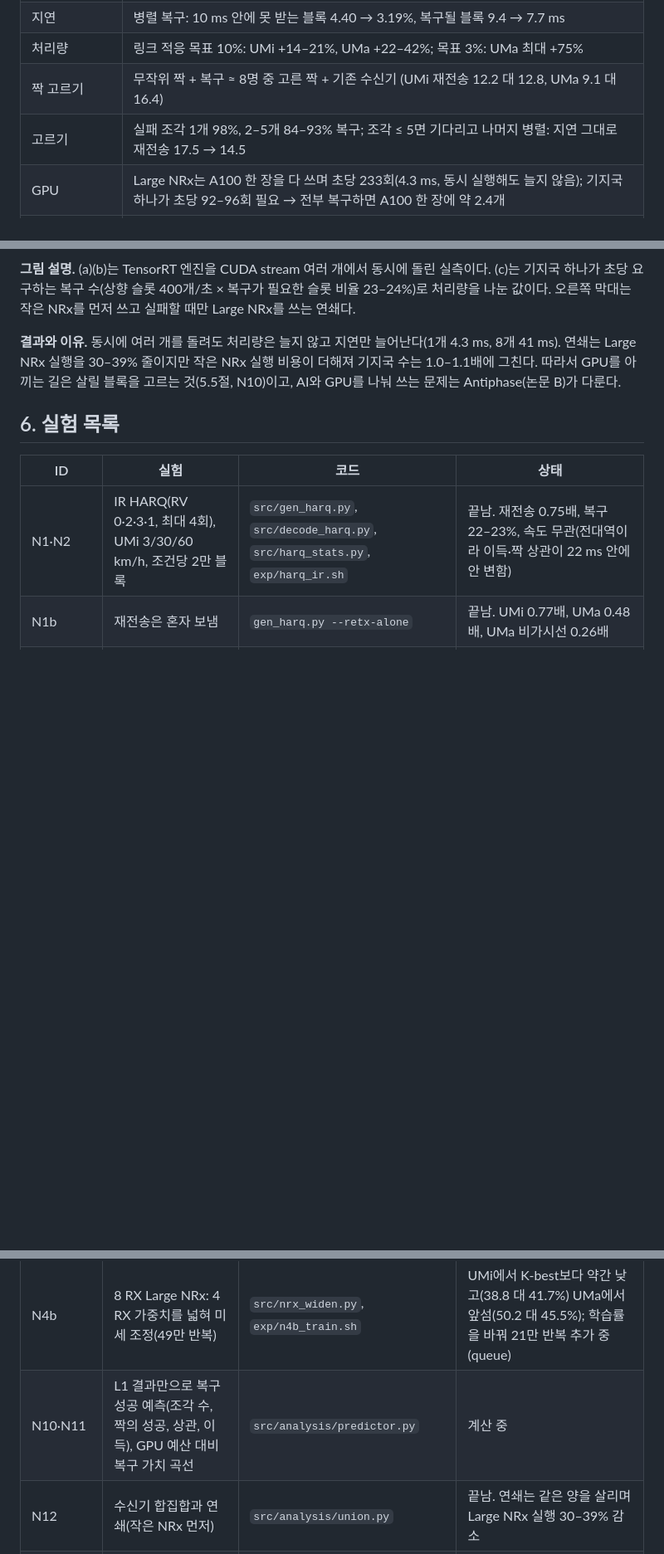
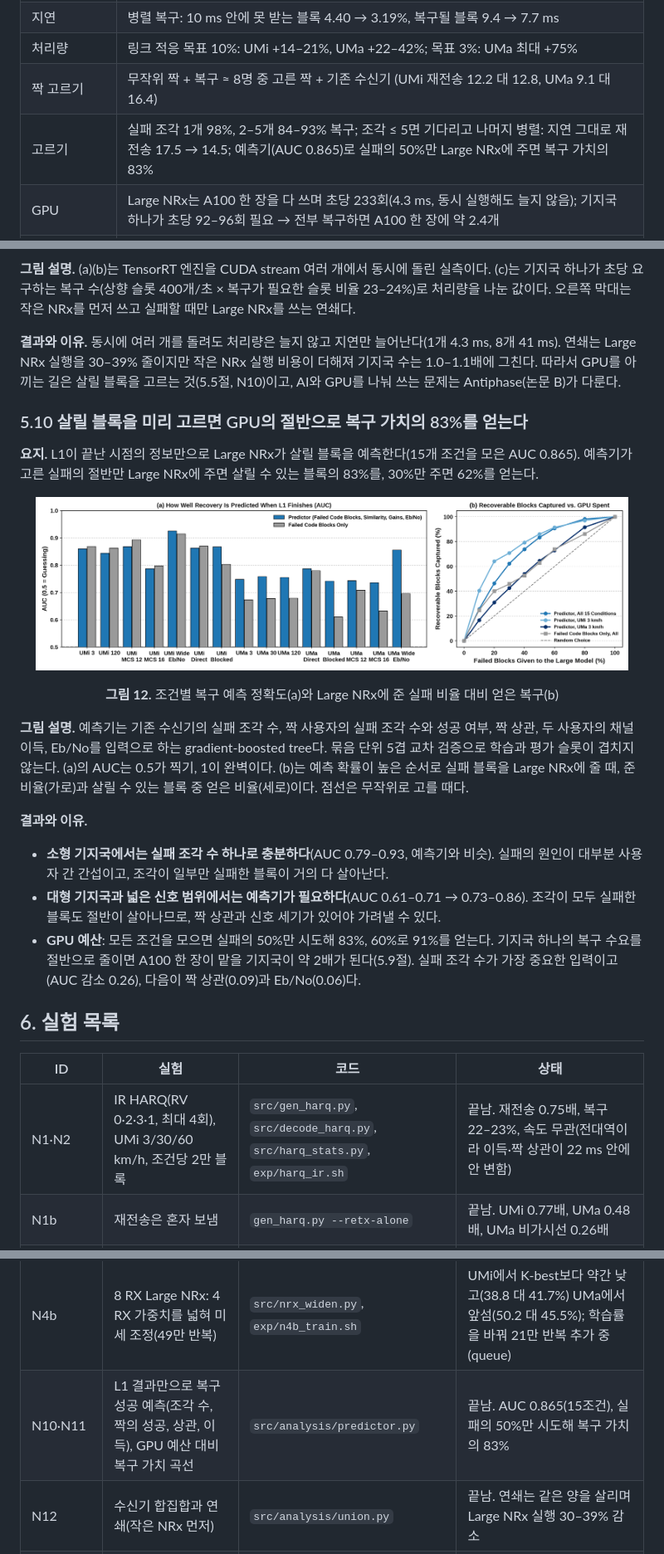
Before and after one commit to changjongkim/AI-RAN_Recovery, a Markdown page: README.md, 3 parts joined by grey strips. Shown at 83% size. Rendered like a GitHub page; pictures changed too: figures/eval/predictor.png (added); blank space fills up the shorter version.

```diff
--- a/README.md
+++ b/README.md
@@ -45,7 +45,7 @@
 | 지연 | 병렬 복구: 10 ms 안에 못 받는 블록 4.40 → 3.19%, 복구될 블록 9.4 → 7.7 ms |
 | 처리량 | 링크 적응 목표 10%: UMi +14–21%, UMa +22–42%; 목표 3%: UMa 최대 +75% |
 | 짝 고르기 | 무작위 짝 + 복구 ≈ 8명 중 고른 짝 + 기존 수신기 (UMi 재전송 12.2 대 12.8, UMa 9.1 대 16.4) |
-| 고르기 | 실패 조각 1개 98%, 2–5개 84–93% 복구; 조각 ≤ 5면 기다리고 나머지 병렬: 지연 그대로 재전송 17.5 → 14.5 |
+| 고르기 | 실패 조각 1개 98%, 2–5개 84–93% 복구; 조각 ≤ 5면 기다리고 나머지 병렬: 지연 그대로 재전송 17.5 → 14.5; 예측기(AUC 0.865)로 실패의 50%만 Large NRx에 주면 복구 가치의 83% |
 | GPU | Large NRx는 A100 한 장을 다 쓰며 초당 233회(4.3 ms, 동시 실행해도 늘지 않음); 기지국 하나가 초당 92–96회 필요 → 전부 복구하면 A100 한 장에 약 2.4개 |
 | 약점 | 짧게 추가 학습한 3–4명·8 RX 모델은 K-best보다 약함(8 RX UMa 제외) → "Large NRx가 필요하다"는 원 모델(2명·4 RX)에서만 주장; 추가 학습 중 |
 
@@ -166,6 +166,20 @@
 
 **결과와 이유.** 동시에 여러 개를 돌려도 처리량은 늘지 않고 지연만 늘어난다(1개 4.3 ms, 8개 41 ms). 연쇄는 Large NRx 실행을 30–39% 줄이지만 작은 NRx 실행 비용이 더해져 기지국 수는 1.0–1.1배에 그친다. 따라서 GPU를 아끼는 길은 살릴 블록을 고르는 것(5.5절, N10)이고, AI와 GPU를 나눠 쓰는 문제는 Antiphase(논문 B)가 다룬다.
 
+### 5.10 살릴 블록을 미리 고르면 GPU의 절반으로 복구 가치의 83%를 얻는다
+
+**요지.** L1이 끝난 시점의 정보만으로 Large NRx가 살릴 블록을 예측한다(15개 조건을 모은 AUC 0.865). 예측기가 고른 실패의 절반만 Large NRx에 주면 살릴 수 있는 블록의 83%를, 30%만 주면 62%를 얻는다.
+
+<p align="center"><img src="figures/eval/predictor.png" width="95%"></p>
+<p align="center"><b>그림 12.</b> 조건별 복구 예측 정확도(a)와 Large NRx에 준 실패 비율 대비 얻은 복구(b)</p>
+
+**그림 설명.** 예측기는 기존 수신기의 실패 조각 수, 짝 사용자의 실패 조각 수와 성공 여부, 짝 상관, 두 사용자의 채널 이득, Eb/No를 입력으로 하는 gradient-boosted tree다. 묶음 단위 5겹 교차 검증으로 학습과 평가 슬롯이 겹치지 않는다. (a)의 AUC는 0.5가 찍기, 1이 완벽이다. (b)는 예측 확률이 높은 순서로 실패 블록을 Large NRx에 줄 때, 준 비율(가로)과 살릴 수 있는 블록 중 얻은 비율(세로)이다. 점선은 무작위로 고를 때다.
+
+**결과와 이유.**
+- **소형 기지국에서는 실패 조각 수 하나로 충분하다**(AUC 0.79–0.93, 예측기와 비슷). 실패의 원인이 대부분 사용자 간 간섭이고, 조각이 일부만 실패한 블록이 거의 다 살아난다.
+- **대형 기지국과 넓은 신호 범위에서는 예측기가 필요하다**(AUC 0.61–0.71 → 0.73–0.86). 조각이 모두 실패한 블록도 절반이 살아나므로, 짝 상관과 신호 세기가 있어야 가려낼 수 있다.
+- **GPU 예산**: 모든 조건을 모으면 실패의 50%만 시도해 83%, 60%로 91%를 얻는다. 기지국 하나의 복구 수요를 절반으로 줄이면 A100 한 장이 맡을 기지국이 약 2배가 된다(5.9절). 실패 조각 수가 가장 중요한 입력이고(AUC 감소 0.26), 다음이 짝 상관(0.09)과 Eb/No(0.06)다.
+
 ## 6. 실험 목록
 
 | ID | 실험 | 코드 | 상태 |
@@ -183,7 +197,7 @@
 | MCS·wide | MCS 12/16, Eb/No 2·4·14·16 dB (UMi·UMa) | `MCS=…`, `--ebno` | 끝남. 같은 경향; 신호가 약하면 효과 작음, 좋으면 큼 |
 | N4 | 1–4명 Large NRx 미세 조정(2명 가중치에서, 29만 반복) | `exp/n4_train.sh` | 끝남; 2명 성능은 떨어져 사용자 수별로 모델을 나눔. 53만 반복까지 추가 학습 중(queue_b) |
 | N4b | 8 RX Large NRx: 4 RX 가중치를 넓혀 미세 조정(49만 반복) | `src/nrx_widen.py`, `exp/n4b_train.sh` | UMi에서 K-best보다 약간 낮고(38.8 대 41.7%) UMa에서 앞섬(50.2 대 45.5%); 학습률을 바꿔 21만 반복 추가 중(queue) |
-| N10·N11 | L1 결과만으로 복구 성공 예측(조각 수, 짝의 성공, 상관, 이득), GPU 예산 대비 복구 가치 곡선 | `src/analysis/predictor.py` | 계산 중 |
+| N10·N11 | L1 결과만으로 복구 성공 예측(조각 수, 짝의 성공, 상관, 이득), GPU 예산 대비 복구 가치 곡선 | `src/analysis/predictor.py` | 끝남. AUC 0.865(15조건), 실패의 50%만 시도해 복구 가치의 83% |
 | N12 | 수신기 합집합과 연쇄(작은 NRx 먼저) | `src/analysis/union.py` | 끝남. 연쇄는 같은 양을 살리며 Large NRx 실행 30–39% 감소 |
 | N13 | Large/작은 NRx의 A100 동시 실행 처리량·지연 | `src/nrx_lanes.py` | 끝남. Large 233회/초(4.3 ms), 작은 740회/초(1.3 ms); 동시 실행해도 처리량은 늘지 않음 |
 
```
Also changed, not shown: docs/RESULTS.md (+17 -2 lines), 3 other files.
